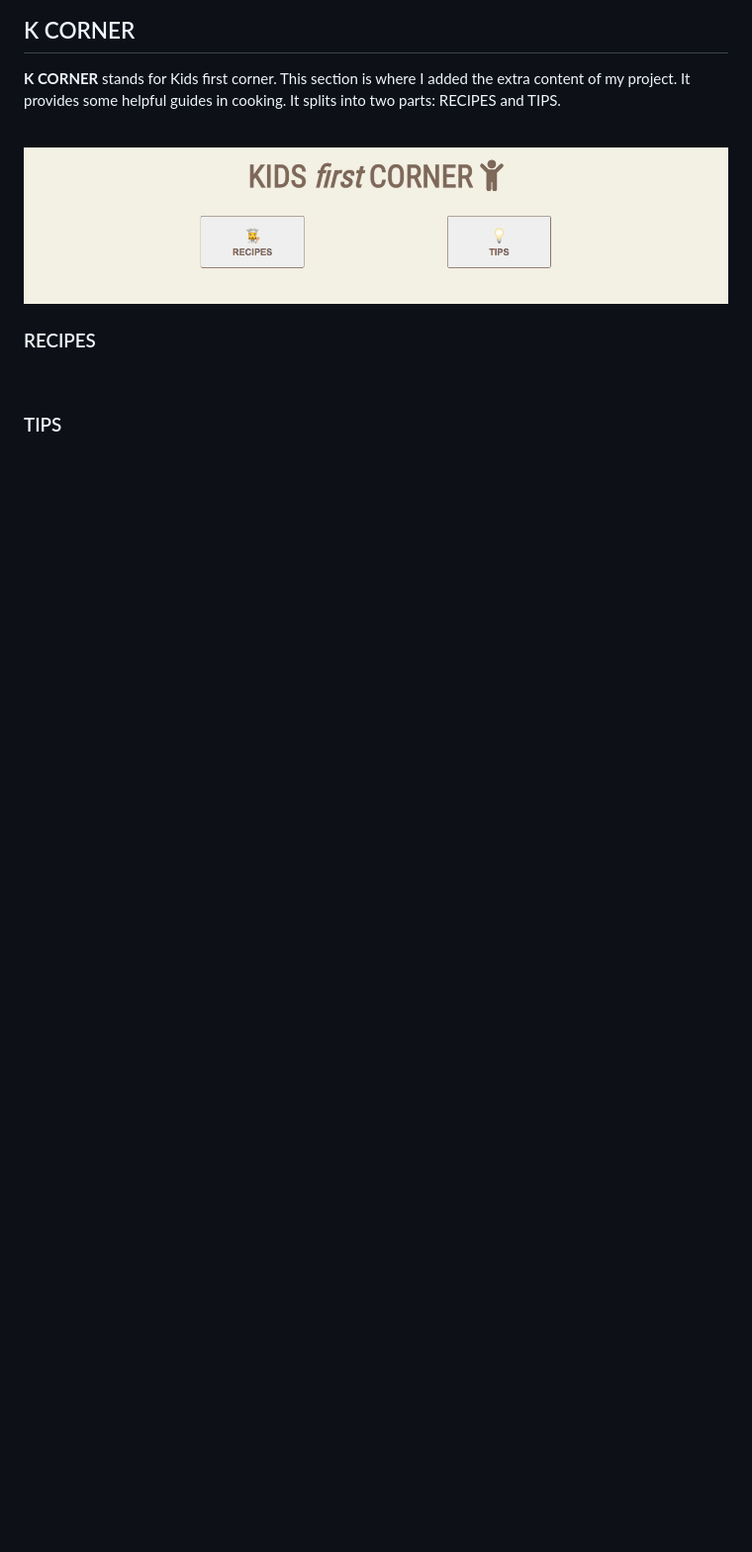
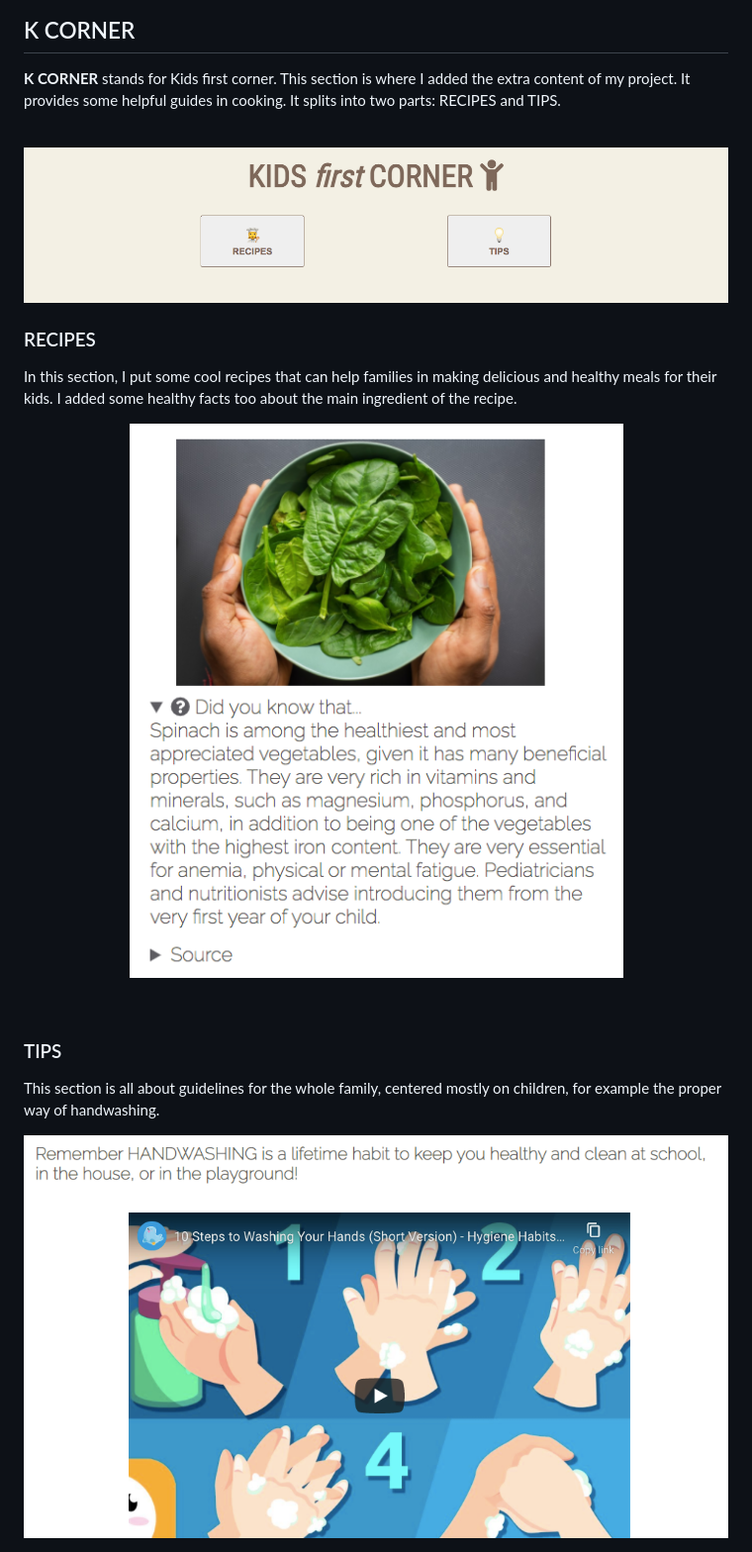
Before and after one commit to AnaMelisaGo/kids-first-healthy-cooking, a Markdown page: README.md, the part around the change printed below. Shown: that part at 99% size. GitHub-like rendering; pictures changed too: assets/images/info-corner.png (added), assets/images/tips-video.png (added); blank space fills up the shorter version.

Commit message:
features: Recipes and tips

```diff
--- a/README.md
+++ b/README.md
@@ -104,8 +113,17 @@ __K CORNER__ stands for Kids first corner. This section is where I added the ext
 
 ### RECIPES
 
+In this section, I put some cool recipes that can help families in making delicious and healthy meals for their kids. I added some healthy facts too about the main ingredient of the recipe.
+
+<p align="center">
+<img src="assets/images/info-corner.png" alt="A photo of a bowl full of spinach with its healthy info">
+</p>
+
 <br>
 
 ### TIPS
+This section is all about guidelines for the whole family, centered mostly on children, for example the proper way of handwashing.
+
+<img src="assets/images/tips-video.png" alt="A youtube video about proper handwash">
 
 <br>
```
Also changed, not shown: other parts of README.md (+10 -1 lines).
